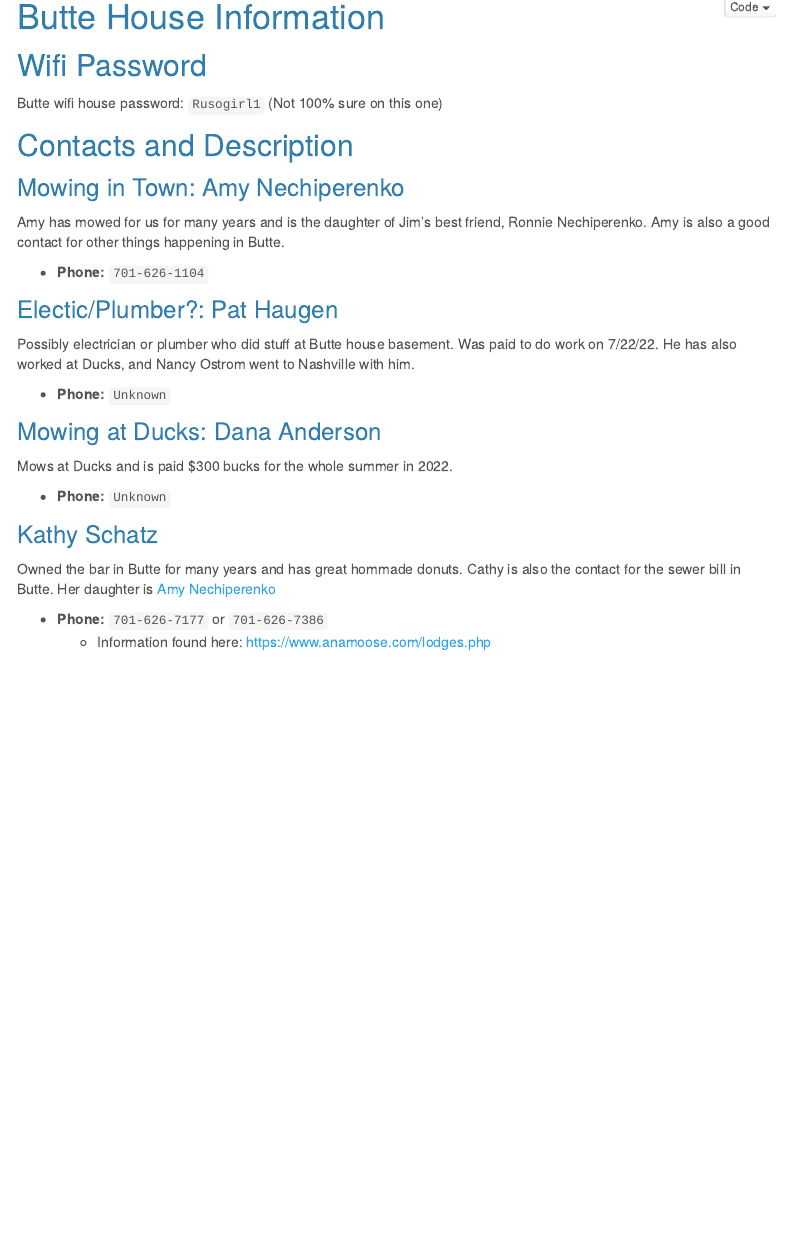
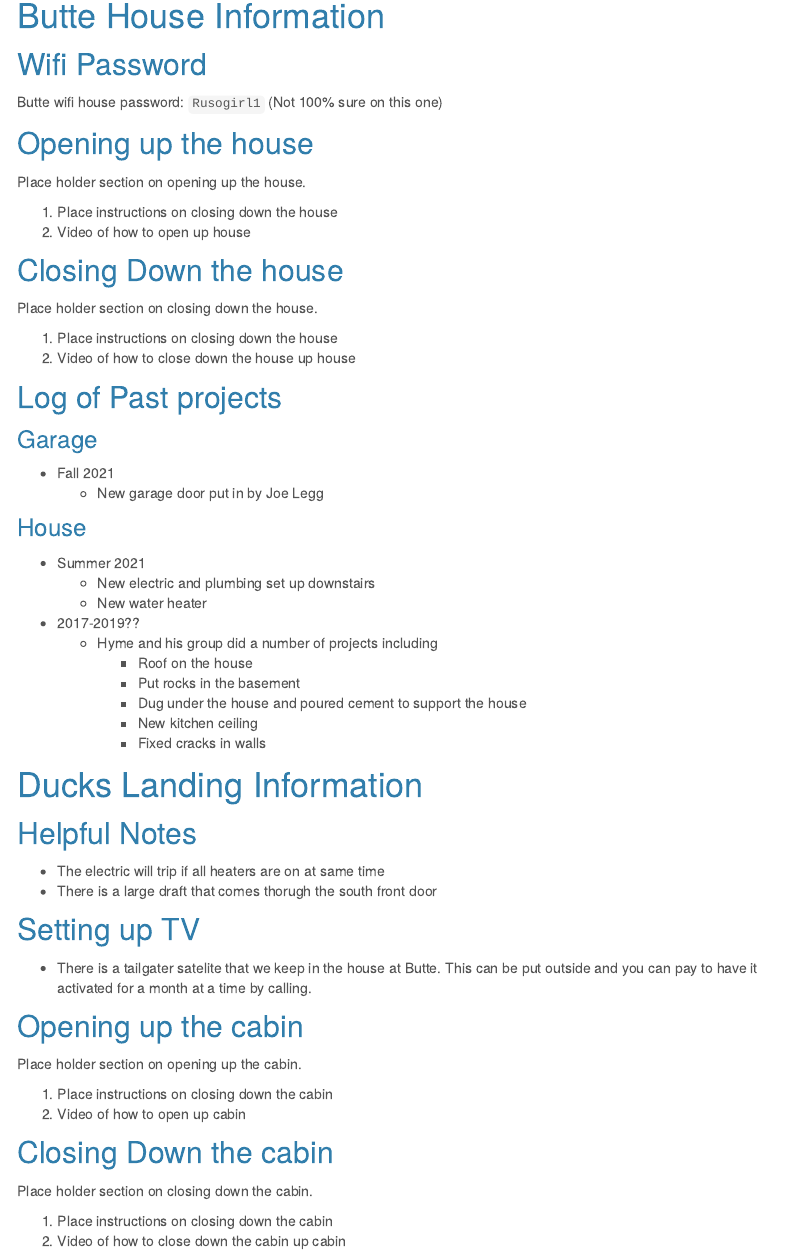
Before and after one commit to bmswnson/Butte, an R Markdown document (contacts.Rmd): the page in a window 1100 px wide, from 70 px down before the commit and from 640 px down after it, so that both start at the same text. Rendered offline with R 4.5, knitr and Pandoc, with nearby package versions; drawn as R Markdown's standard HTML page in place of the format the file asks for; a font, style sheet, LaTeX package, included part or bibliography that could not be used is replaced or left out; menus at the side of the page are left out.

Commit message:
Update contacts.Rmd

```diff
--- a/contacts.Rmd
+++ b/contacts.Rmd
@@ -1,5 +1,5 @@
 ---
-Title: "Butte Contacts"
+Title: "Protected Information"
 output:
   fidelius::html_password_protected:
     output_format:
@@ -29,36 +62,64 @@
 
 Butte wifi house password: `Rusogirl1` (Not 100% sure on this one)
 
+## Opening up the house
 
-## Contacts and Description
+Place holder section on opening up the house.
 
-### Mowing in Town: Amy Nechiperenko {#amyNechiperenko}
+1. Place instructions on closing down the house
+1. Video of how to open up house
 
-Amy has mowed for us for many years and is the daughter of Jim's best friend, Ronnie Nechiperenko.
-Amy is also a good contact for other things happening in Butte.
+## Closing Down the house
+
+Place holder section on closing down the house.
+
+1. Place instructions on closing down the house
+1. Video of how to close down the house up house
+
+## Log of Past projects
+
+### Garage
+
+* Fall 2021
+  * New garage door put in by Joe Legg
+
+### House
+
+* Summer 2021
+  * New electric and plumbing set up downstairs
+  * New water heater
+
+* 2017-2019??
+  * Hyme and his group did a number of projects including
+    * Roof on the house
+    * Put rocks in the basement
+    * Dug under the house and poured cement to support the house
+    * New kitchen ceiling
+    * Fixed cracks in walls
 
 
-* **Phone:** `701-626-1104`
+# Ducks Landing Information
 
-### Electic/Plumber?: Pat Haugen
+## Helpful Notes
 
-Possibly electrician or plumber who did stuff at Butte house basement.
-Was paid to do work on 7/22/22.
-He has also worked at Ducks, and Nancy Ostrom went to Nashville with him.
+* The electric will trip if all heaters are on at same time
+* There is a large draft that comes thorugh the south front door
 
-* **Phone:** `Unknown`
+## Setting up TV
 
-### Mowing at Ducks: Dana Anderson
+* There is a tailgater satelite that we keep in the house at Butte.
+This can be put outside and you can pay to have it activated for a month at a time by calling.
 
-Mows at Ducks and is paid $300 bucks for the whole summer in 2022.
+## Opening up the cabin
 
-* **Phone:** `Unknown`
+Place holder section on opening up the cabin.
 
-### Kathy Schatz
+1. Place instructions on closing down the cabin
+1. Video of how to open up cabin
 
-Owned the bar in Butte for many years and has great hommade donuts.
-Cathy is also the contact for the sewer bill in Butte.
-Her daughter is [Amy Nechiperenko](#amyNechiperenko)
+## Closing Down the cabin
 
-* **Phone:** `701-626-7177` or `701-626-7386`
-  * Information found here: https://www.anamoose.com/lodges.php
+Place holder section on closing down the cabin.
+
+1. Place instructions on closing down the cabin
+1. Video of how to close down the cabin up cabin
```
Also changed, not shown: contacts.Rmd (33 more changed lines).
